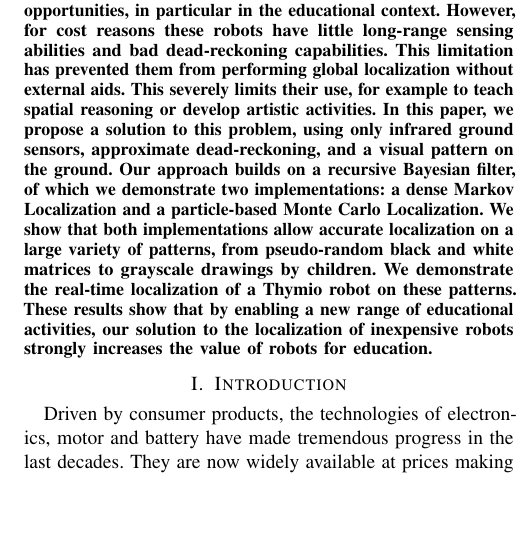
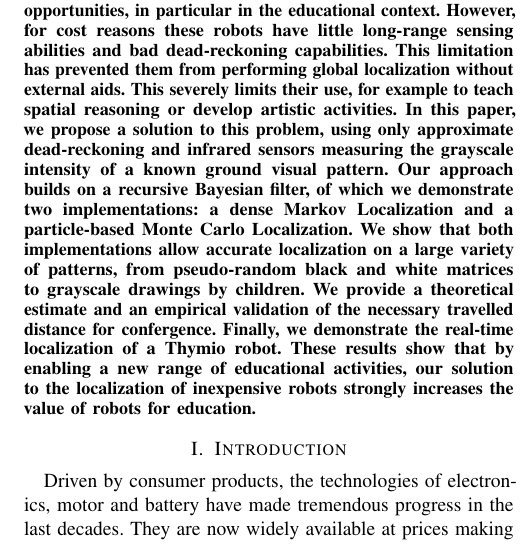
Before and after one commit to epfl-mobots/thymio-ground-localisation, a LaTeX paper (article/thymio-localisation-iros.tex): part of one column of page 1 of 8, cut so that both start at the same text, the shorter picture padded with empty space. Compiled offline with pdfLaTeX.

Commit message:
Updated abstract

```diff
--- a/article/thymio-localisation-iros.tex
+++ b/article/thymio-localisation-iros.tex
@@ -66,10 +66,11 @@ This opens many new opportunities, in particular in the educational context.
 However, for cost reasons these robots have little long-range sensing abilities and bad dead-reckoning capabilities.
 This limitation has prevented them from performing global localization without external aids.
 This severely limits their use, for example to teach spatial reasoning or develop artistic activities.
-In this paper, we propose a solution to this problem, using only infrared ground sensors, approximate dead-reckoning, and a visual pattern on the ground.
+In this paper, we propose a solution to this problem, using only approximate dead-reckoning and infrared sensors measuring the grayscale intensity of a known ground visual pattern.
 Our approach builds on a recursive Bayesian filter, of which we demonstrate two implementations: a dense Markov Localization and a particle-based Monte Carlo Localization.
 We show that both implementations allow accurate localization on a large variety of patterns, from pseudo-random black and white matrices to grayscale drawings by children.
-We demonstrate the real-time localization of a Thymio robot on these patterns.
+We provide a theoretical estimate and an empirical validation of the necessary travelled distance for confergence.
+Finally, we demonstrate the real-time localization of a Thymio robot.
 These results show that by enabling a new range of educational activities, our solution to the localization of inexpensive robots strongly increases the value of robots for education.
 
 \end{abstract}
```
